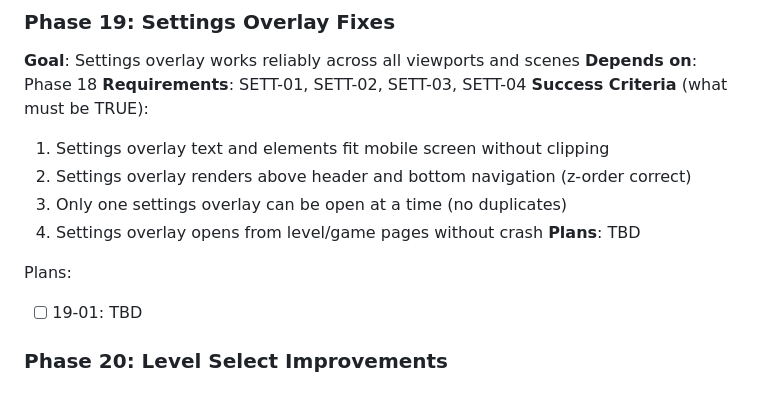
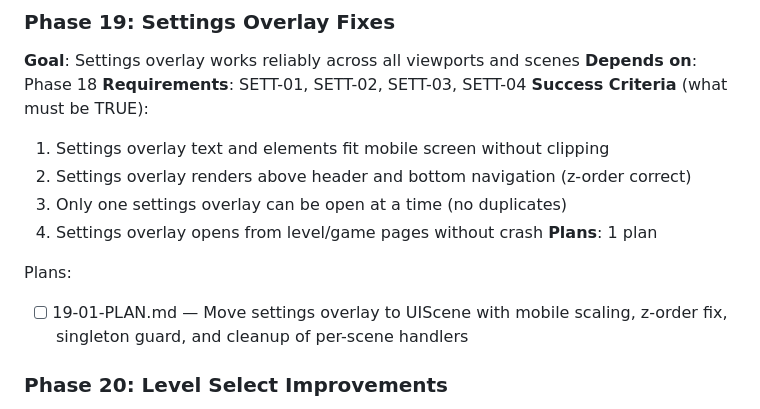
Before and after one commit to yualgit/klo-game-prototype, a Markdown page: .planning/ROADMAP.md, the part around the change. GitHub-like rendering.

Commit message:
docs(19): create phase plan

```diff
--- a/.planning/ROADMAP.md
+++ b/.planning/ROADMAP.md
@@ -62,10 +62,10 @@ Plans:
   2. Settings overlay renders above header and bottom navigation (z-order correct)
   3. Only one settings overlay can be open at a time (no duplicates)
   4. Settings overlay opens from level/game pages without crash
-**Plans**: TBD
+**Plans**: 1 plan
 
 Plans:
-- [ ] 19-01: TBD
+- [ ] 19-01-PLAN.md — Move settings overlay to UIScene with mobile scaling, z-order fix, singleton guard, and cleanup of per-scene handlers
 
 ### Phase 20: Level Select Improvements
 **Goal**: Level select displays all nodes on mobile and buttons remain interactive
```
Also changed, not shown: 1 other file.
